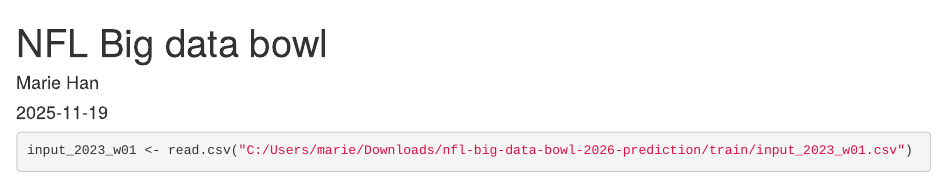
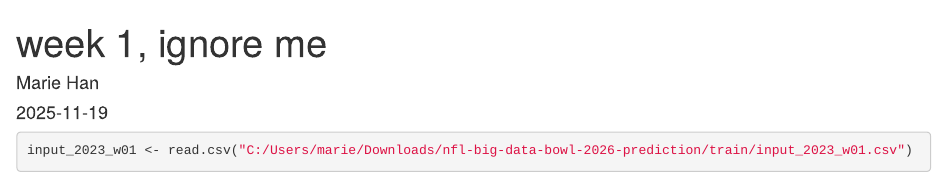
Before and after one commit to MarieH0138/stat-489-Project3, an R Markdown document (NFL-Data_Bowl.Rmd): the page in a window 1100 px wide, from its top. Rendered offline with R 4.5, knitr and Pandoc, with nearby package versions; some code elsewhere in the file could not run offline.

Commit message:
Marie solo file, made first week work moot

```diff
--- a/NFL-Data_Bowl.Rmd
+++ b/NFL-Data_Bowl.Rmd
@@ -1,5 +1,5 @@
 ---
-title: "NFL Big data bowl"
+title: "week 1, ignore me"
 author: "Marie Han"
 date: "`r Sys.Date()`"
 output: html_document
```
Also changed, not shown: Marie file.Rmd (added, +4 -0 lines).
